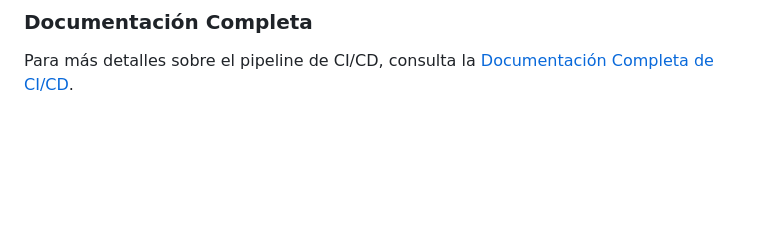
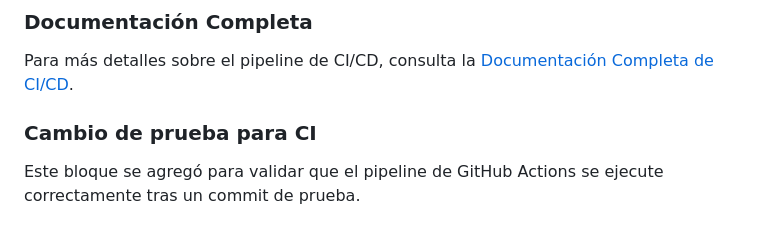
Before and after one commit to IsaacFlaminHot/Sistema-Analisis-Estudiantes-ITT, a Markdown page: README.md, the part around the change. Rendered like a GitHub page; blank space fills up the shorter version.

Commit message:
chore: cambio de prueba para disparar CI

```diff
--- a/README.md
+++ b/README.md
@@ -179,3 +179,7 @@ Al ejecutar el pipeline, deberías ver:
 ### Documentación Completa
 
 Para más detalles sobre el pipeline de CI/CD, consulta la [Documentación Completa de CI/CD](docs/CI_CD_DOCUMENTATION.md).
+
+### Cambio de prueba para CI
+
+Este bloque se agregó para validar que el pipeline de GitHub Actions se ejecute correctamente tras un commit de prueba.
```
